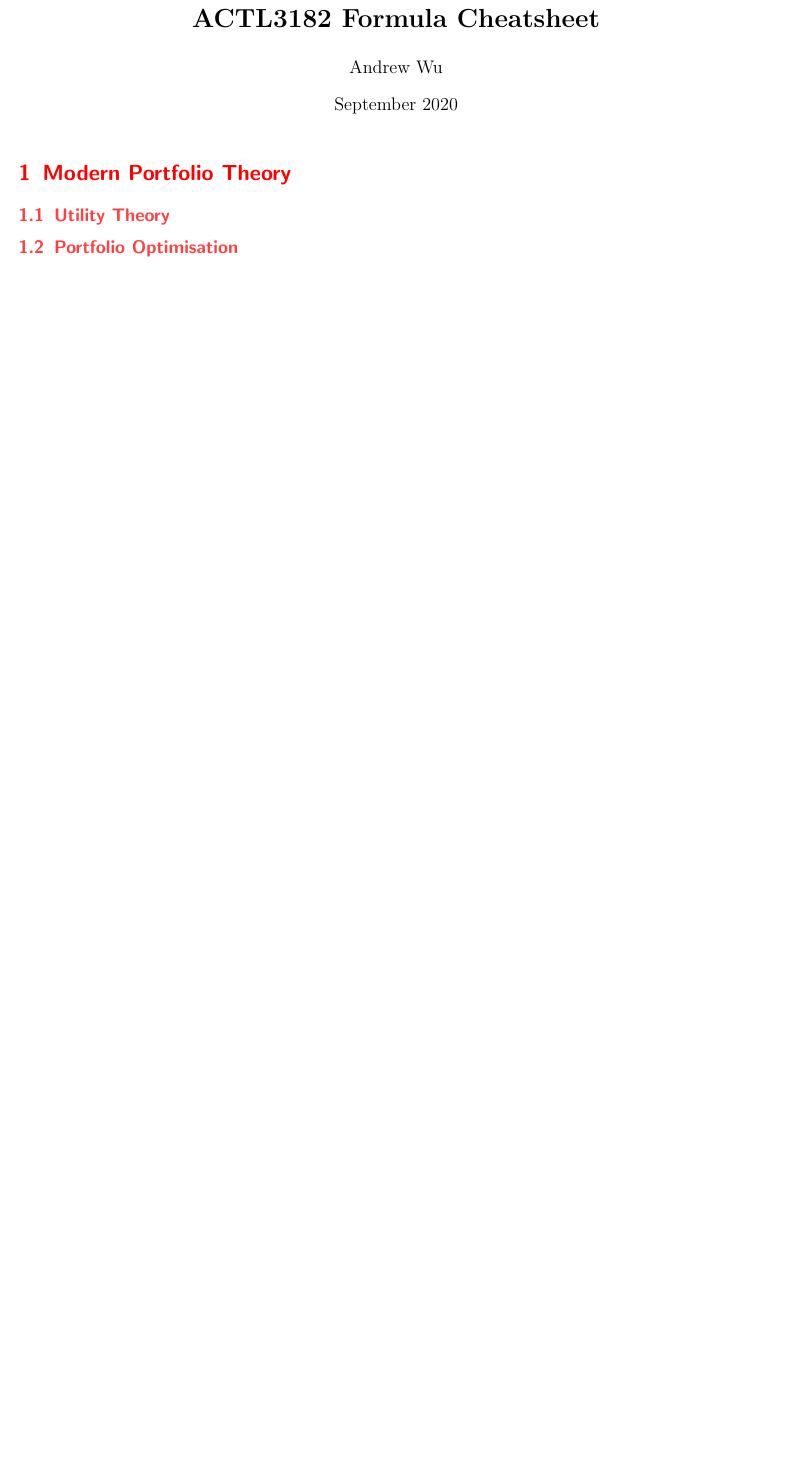
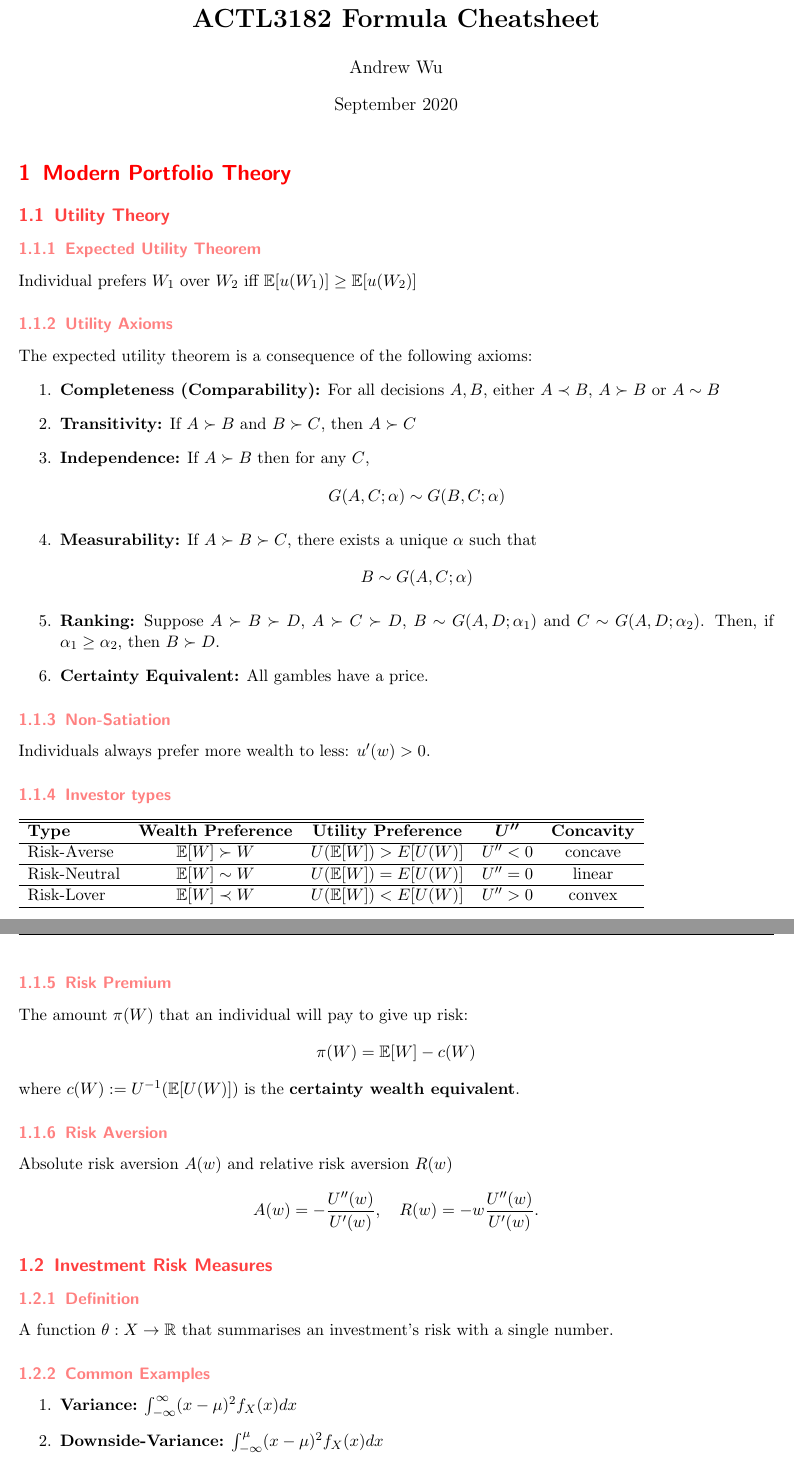
Before and after one commit to BrownianNotion/ACTL3182_21T3, a LaTeX document (Tex Files/cheatsheet.tex): part of the page before the commit and two parts of pages 1 and 2 of 3 after it, the two joined at a grey line, cut so that both start at the same text, the shorter picture padded with empty space. Compiled offline with pdfLaTeX.

Commit message:
Added all of module 1 up to optimisation with two assets inclusive

```diff
--- a/Tex Files/cheatsheet.tex
+++ b/Tex Files/cheatsheet.tex
@@ -27,5 +29,50 @@
+\newcommand{\R}{\mathbb{R}}
 
 \begin{document}
 	\maketitle
 	\section{Modern Portfolio Theory}
 	\subsection{Utility Theory}
+	\subsubsection{Expected Utility Theorem}
+	Individual prefers \( W_1 \) over \( W_2 \) iff \( \E[u(W_1)] \geq \E[u(W_2)] \)
+	\subsubsection{Utility Axioms}
+	The expected utility theorem is a consequence of the following axioms:
+	\begin{enumerate}
+		\item \textbf{Completeness (Comparability):} For all decisions \( A,B \), either \( A \prec B \), \( A\succ B \) or \( A\sim B \)
+		\item \textbf{Transitivity:} If \( A\succ B \) and \( B\succ C \), then \( A\succ C \)
+		\item \textbf{Independence:} If \( A\succ B \) then for any \( C \),
+		\[	G(A,C;\alpha) \sim G(B, C; \alpha)\]
+		\item \textbf{Measurability:} If \( A\succ B\succ C \), there exists a unique \( \alpha \) such that
+		\[ B\sim G(A, C;\alpha)	\]
+		\item \textbf{Ranking:} Suppose \( A\succ B\succ D \), \( A\succ C\succ D \), \( B\sim G(A, D;\alpha_1) \) and \( C\sim G(A, D; \alpha_2) \). Then, if \( \alpha_1\geq\alpha_2 \), then \( B\succ D \).
+		\item \textbf{Certainty Equivalent:} All gambles have a price.
+	\end{enumerate}
+	\subsubsection{Non-Satiation}
+	Individuals always prefer more wealth to less: \( u'(w) > 0 \).
+	\subsubsection{Investor types}
+	\begin{tabular}{lcccc}
+		\hline
+		\hline
+		\textbf{Type} & \textbf{Wealth Preference} & \textbf{Utility Preference} & $\bm{U''}$ & \textbf{Concavity}\\
+		\hline
+		Risk-Averse & \( \E[W] \succ W \) & \( U(\E[W]) > E[U(W)] \) & \( U'' < 0 \) & concave\\
+		\hline
+		Risk-Neutral & \( \E[W] \sim W \) & \( U(\E[W]) = E[U(W)] \) & \( U'' = 0 \) & linear\\
+		\hline
+		Risk-Lover &\( \E[W] \prec W \) & \( U(\E[W]) < E[U(W)] \) & \( U'' > 0 \) & convex\\
+		\hline
+		\end{tabular}
+	\subsubsection{Risk Premium}
+	The amount \( \pi(W) \) that an individual will pay to give up risk:
+		\[	\pi(W) = \E[W] - c(W)\]
+	where \( c(W) := U^{-1}(\E[U(W)]) \) is the \textbf{certainty wealth equivalent}.
+	\subsubsection{Risk Aversion}
+	Absolute risk aversion \( A(w) \) and relative risk aversion \( R(w) \)
+	\[	A(w) = -\frac{U''(w)}{U'(w)},\quad R(w) = -w\frac{U''(w)}{U'(w)}.\]
+	\subsection{Investment Risk Measures}
+	\subsubsection{Definition}
+	A function \( \mathcal{\theta}: X\to\R\) that summarises an investment's risk with a single number.
+	\subsubsection{Common Examples}
+	\begin{enumerate}
+		\item \textbf{Variance:} \( \int_{-\infty}^{\infty} (x - \mu)^2 f_{X}(x)dx \)
+		\item \textbf{Downside-Variance:} \( \int_{-\infty}^{\mu} (x - \mu)^2 f_{X}(x)dx \)
+		\item \textbf{Shortfall Probability:} \( \PR(X \leq L ) \)
@@ -32,5 +96,5 @@
 
-	\subsection{Portfolio Optimisation}
+	\subsubsection{N-risky assets + risk-free}
 	\section{Asset Pricing Models}
 	\section{Discrete Time Derivative Pricing}
 	\section{Continuous Time Derivative Pricing}
```
Also changed, not shown: Tex Files/cheatsheet.tex (21 more changed lines).
